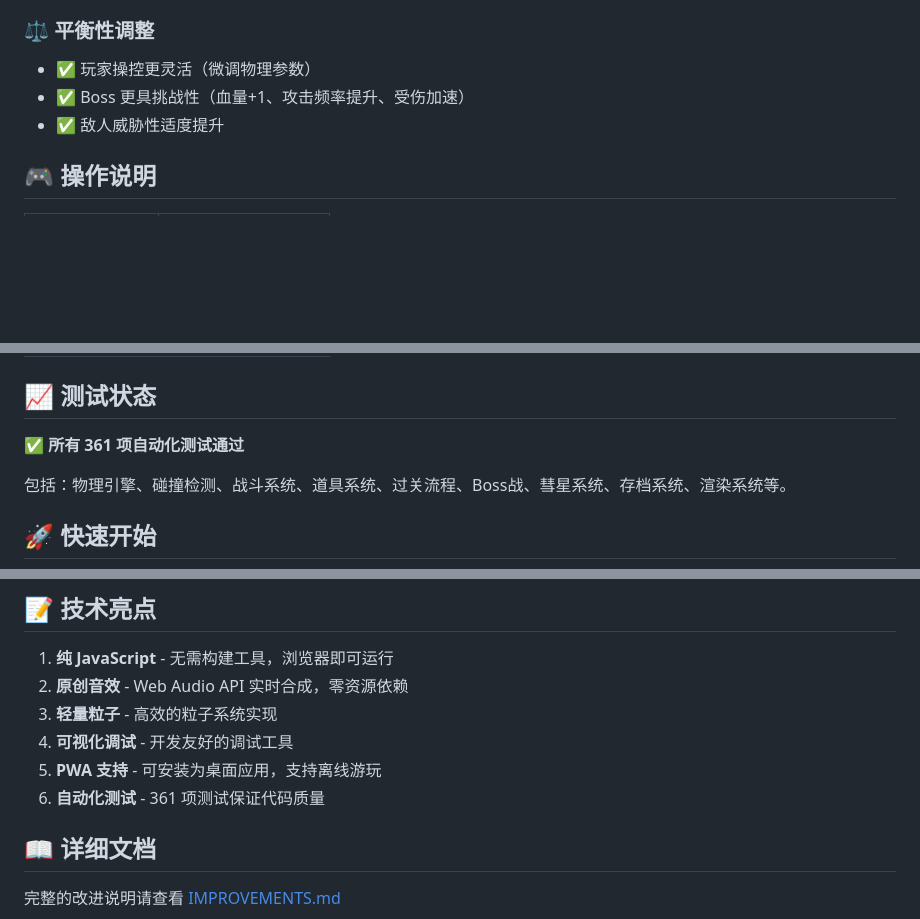
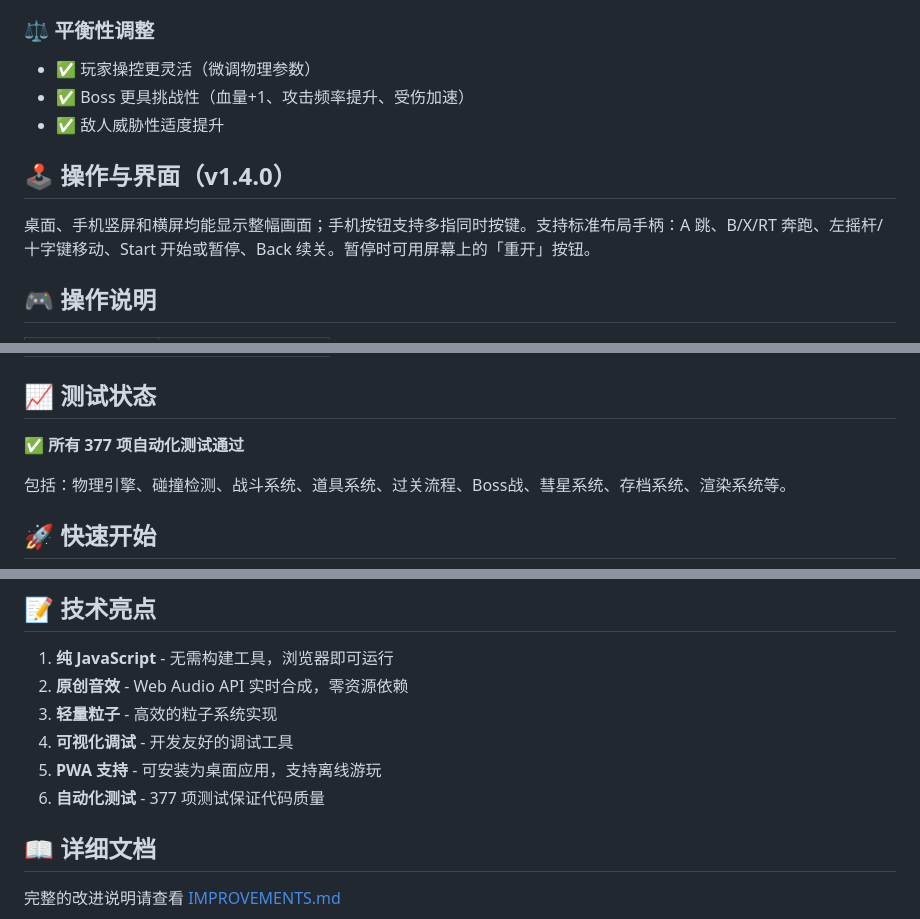
Before and after one commit to chuanjianguo123456/super-mario, a Markdown page: README_ENHANCEMENTS.md, 3 parts joined by grey strips. GitHub-like rendering; blank space fills up the shorter version.

```diff
--- a/README_ENHANCEMENTS.md
+++ b/README_ENHANCEMENTS.md
@@ -38,6 +38,10 @@
 - ✅ Boss 更具挑战性（血量+1、攻击频率提升、受伤加速）
 - ✅ 敌人威胁性适度提升
 
+## 🕹️ 操作与界面（v1.4.0）
+
+桌面、手机竖屏和横屏均能显示整幅画面；手机按钮支持多指同时按键。支持标准布局手柄：A 跳、B/X/RT 奔跑、左摇杆/十字键移动、Start 开始或暂停、Back 续关。暂停时可用屏幕上的「重开」按钮。
+
 ## 🎮 操作说明
 
 | 按键 | 功能 |
@@ -54,7 +58,7 @@
 
 ## 📈 测试状态
 
-✅ **所有 361 项自动化测试通过**
+✅ **所有 377 项自动化测试通过**
 
 包括：物理引擎、碰撞检测、战斗系统、道具系统、过关流程、Boss战、彗星系统、存档系统、渲染系统等。
 
@@ -84,7 +88,7 @@ npm run dist:win
 3. **轻量粒子** - 高效的粒子系统实现
 4. **可视化调试** - 开发友好的调试工具
 5. **PWA 支持** - 可安装为桌面应用，支持离线游玩
-6. **自动化测试** - 361 项测试保证代码质量
+6. **自动化测试** - 377 项测试保证代码质量
 
 ## 📖 详细文档
 
```
Also changed, not shown: other parts of README_ENHANCEMENTS.md (+1 -1 lines), IMPROVEMENTS.md (+8 -0 lines), README.md (+19 -16 lines), docs/controls-desktop.png (added), docs/controls-landscape.png (added), docs/controls-portrait-playing.png (added), docs/controls-portrait.png (added), 8 other files.
